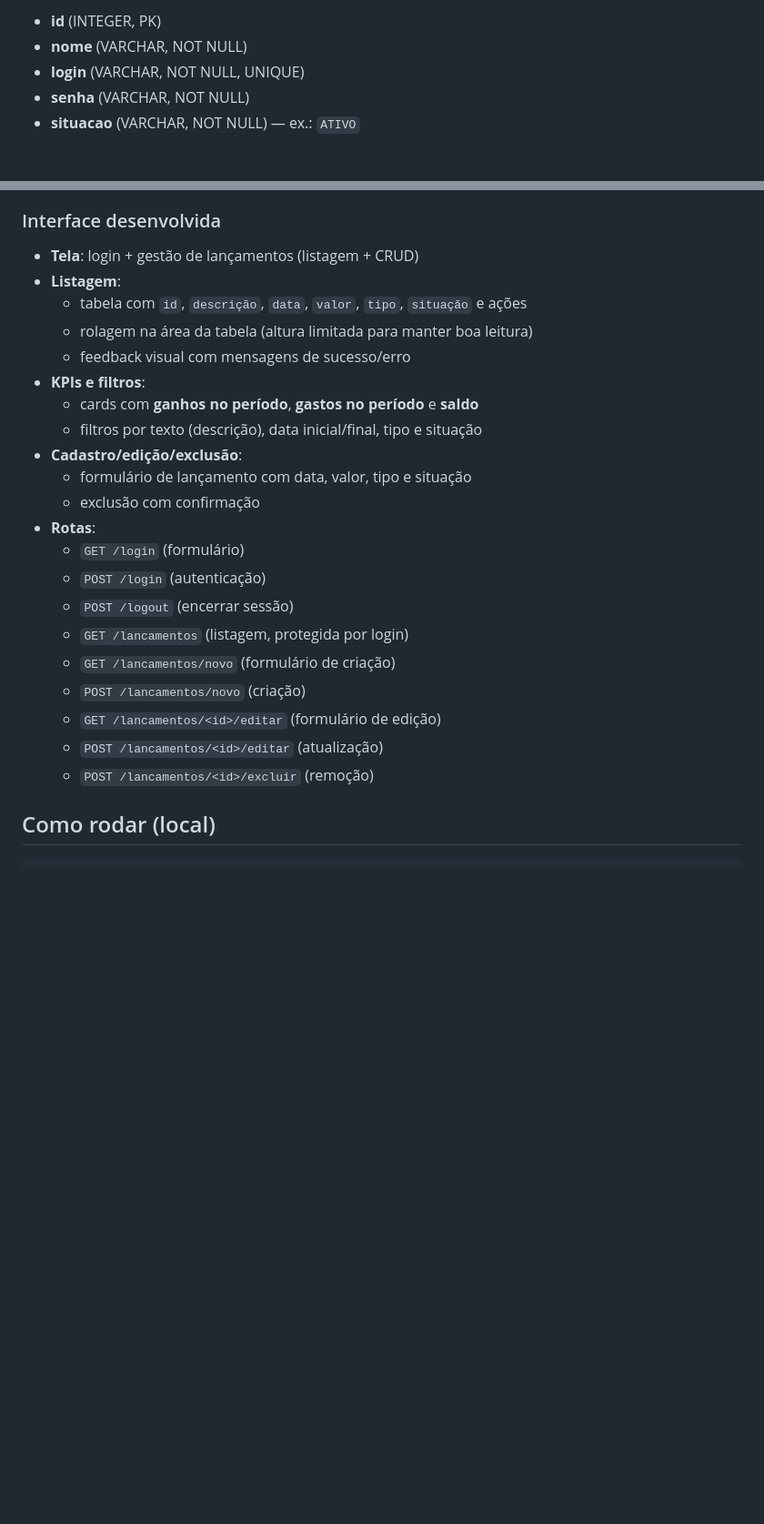
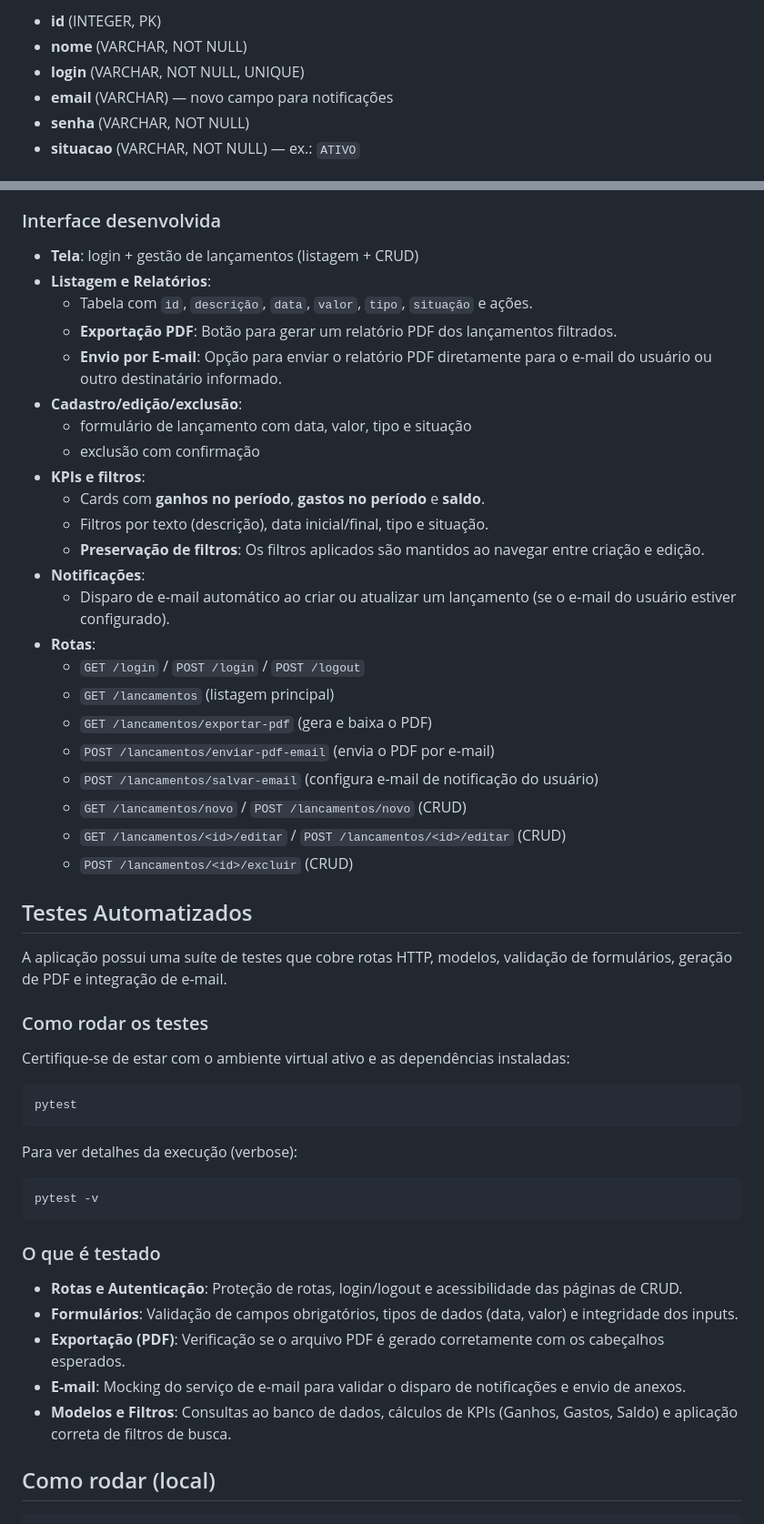
Before and after one commit to luissauthier/despesas-receitas, a Markdown page: README.md, 2 parts joined by grey strips. Shown at 91% size. Rendered like a GitHub page; blank space fills up the shorter version.

Commit message:
task 3 - readme.md

````diff
--- a/README.md
+++ b/README.md
@@ -50,6 +56,7 @@ Tabela `usuario`:
 - **id** (INTEGER, PK)
 - **nome** (VARCHAR, NOT NULL)
 - **login** (VARCHAR, NOT NULL, UNIQUE)
+- **email** (VARCHAR) — novo campo para notificações
 - **senha** (VARCHAR, NOT NULL)
 - **situacao** (VARCHAR, NOT NULL) — ex.: `ATIVO`
 
@@ -64,26 +71,54 @@ Tabela `usuario`:
 ### Interface desenvolvida
 
 - **Tela**: login + gestão de lançamentos (listagem + CRUD)
-- **Listagem**:
-  - tabela com `id`, `descrição`, `data`, `valor`, `tipo`, `situação` e ações
-  - rolagem na área da tabela (altura limitada para manter boa leitura)
-  - feedback visual com mensagens de sucesso/erro
-- **KPIs e filtros**:
-  - cards com **ganhos no período**, **gastos no período** e **saldo**
-  - filtros por texto (descrição), data inicial/final, tipo e situação
+- **Listagem e Relatórios**:
+  - Tabela com `id`, `descrição`, `data`, `valor`, `tipo`, `situação` e ações.
+  - **Exportação PDF**: Botão para gerar um relatório PDF dos lançamentos filtrados.
+  - **Envio por E-mail**: Opção para enviar o relatório PDF diretamente para o e-mail do usuário ou outro destinatário informado.
 - **Cadastro/edição/exclusão**:
   - formulário de lançamento com data, valor, tipo e situação
   - exclusão com confirmação
+- **KPIs e filtros**:
+  - Cards com **ganhos no período**, **gastos no período** e **saldo**.
+  - Filtros por texto (descrição), data inicial/final, tipo e situação.
+  - **Preservação de filtros**: Os filtros aplicados são mantidos ao navegar entre criação e edição.
+- **Notificações**:
+  - Disparo de e-mail automático ao criar ou atualizar um lançamento (se o e-mail do usuário estiver configurado).
 - **Rotas**:
-  - `GET /login` (formulário)
-  - `POST /login` (autenticação)
-  - `POST /logout` (encerrar sessão)
-  - `GET /lancamentos` (listagem, protegida por login)
-  - `GET /lancamentos/novo` (formulário de criação)
-  - `POST /lancamentos/novo` (criação)
-  - `GET /lancamentos/<id>/editar` (formulário de edição)
-  - `POST /lancamentos/<id>/editar` (atualização)
-  - `POST /lancamentos/<id>/excluir` (remoção)
+  - `GET /login` / `POST /login` / `POST /logout`
+  - `GET /lancamentos` (listagem principal)
+  - `GET /lancamentos/exportar-pdf` (gera e baixa o PDF)
+  - `POST /lancamentos/enviar-pdf-email` (envia o PDF por e-mail)
+  - `POST /lancamentos/salvar-email` (configura e-mail de notificação do usuário)
+  - `GET /lancamentos/novo` / `POST /lancamentos/novo` (CRUD)
+  - `GET /lancamentos/<id>/editar` / `POST /lancamentos/<id>/editar` (CRUD)
+  - `POST /lancamentos/<id>/excluir` (CRUD)
+
+## Testes Automatizados
+
+A aplicação possui uma suíte de testes que cobre rotas HTTP, modelos, validação de formulários, geração de PDF e integração de e-mail.
+
+### Como rodar os testes
+
+Certifique-se de estar com o ambiente virtual ativo e as dependências instaladas:
+
+```powershell
+pytest
+```
+
+Para ver detalhes da execução (verbose):
+
+```powershell
+pytest -v
+```
+
+### O que é testado
+
+- **Rotas e Autenticação**: Proteção de rotas, login/logout e acessibilidade das páginas de CRUD.
+- **Formulários**: Validação de campos obrigatórios, tipos de dados (data, valor) e integridade dos inputs.
+- **Exportação (PDF)**: Verificação se o arquivo PDF é gerado corretamente com os cabeçalhos esperados.
+- **E-mail**: Mocking do serviço de e-mail para validar o disparo de notificações e envio de anexos.
+- **Modelos e Filtros**: Consultas ao banco de dados, cálculos de KPIs (Ganhos, Gastos, Saldo) e aplicação correta de filtros de busca.
 
 ## Como rodar (local)
 
````
Also changed, not shown: other parts of README.md (+11 -5 lines).
